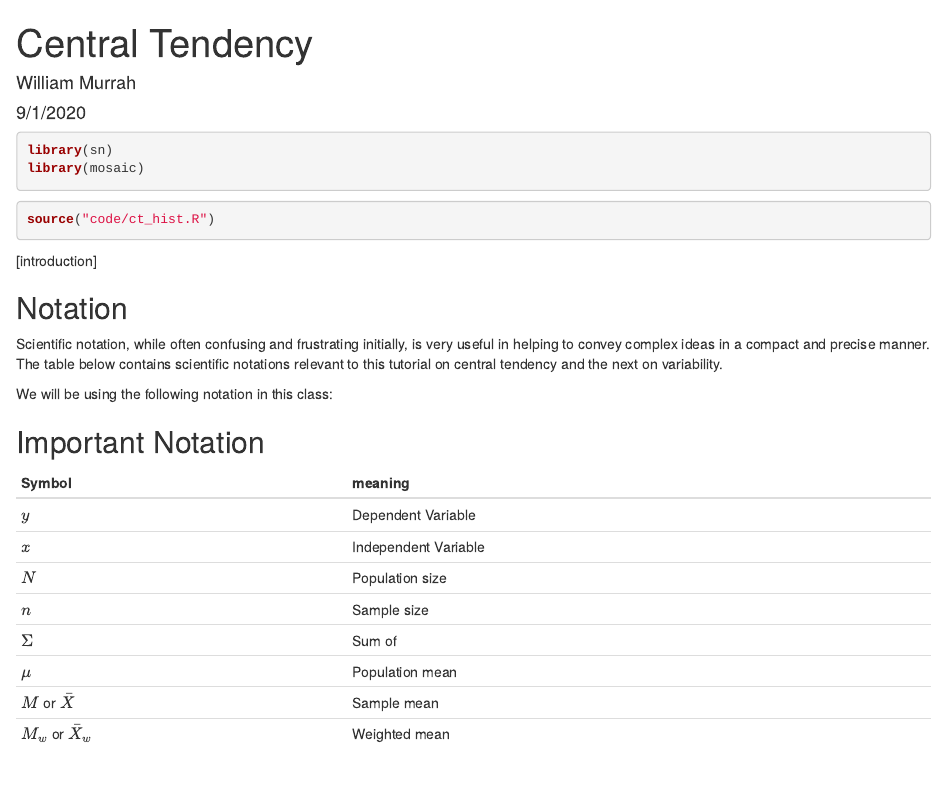
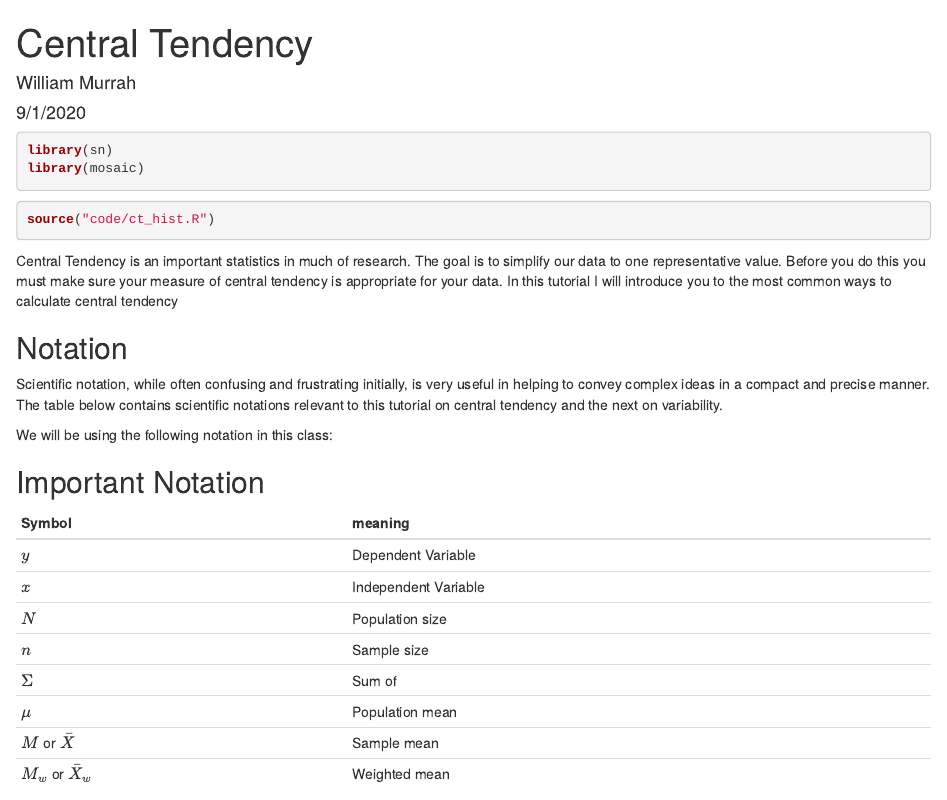
Before and after one commit to auqmer/ExperimenteR, an R Markdown document (projects/VisualizingDescribingData/products/centralTendency.Rmd): the page in a window 1100 px wide, from its top. Rendered offline with R 4.5, knitr and Pandoc, with nearby package versions.

Commit message:
Add intro to central tendency tutorial

````diff
--- a/projects/VisualizingDescribingData/products/centralTendency.Rmd
+++ b/projects/VisualizingDescribingData/products/centralTendency.Rmd
@@ -20,7 +20,10 @@ source("code/ct_hist.R")
 ```
 
 
-[introduction]
+Central Tendency is an important statistics in much of research.
+The goal is to simplify our data to one representative value.
+Before you do this you must make sure your measure of central tendency is appropriate for your data.
+In this tutorial I will introduce you to the most common ways to calculate central tendency
 
 ## Notation
 
````
Also changed, not shown: projects/VisualizingDescribingData/products/centralTendency.html (deleted), 1 other file.
